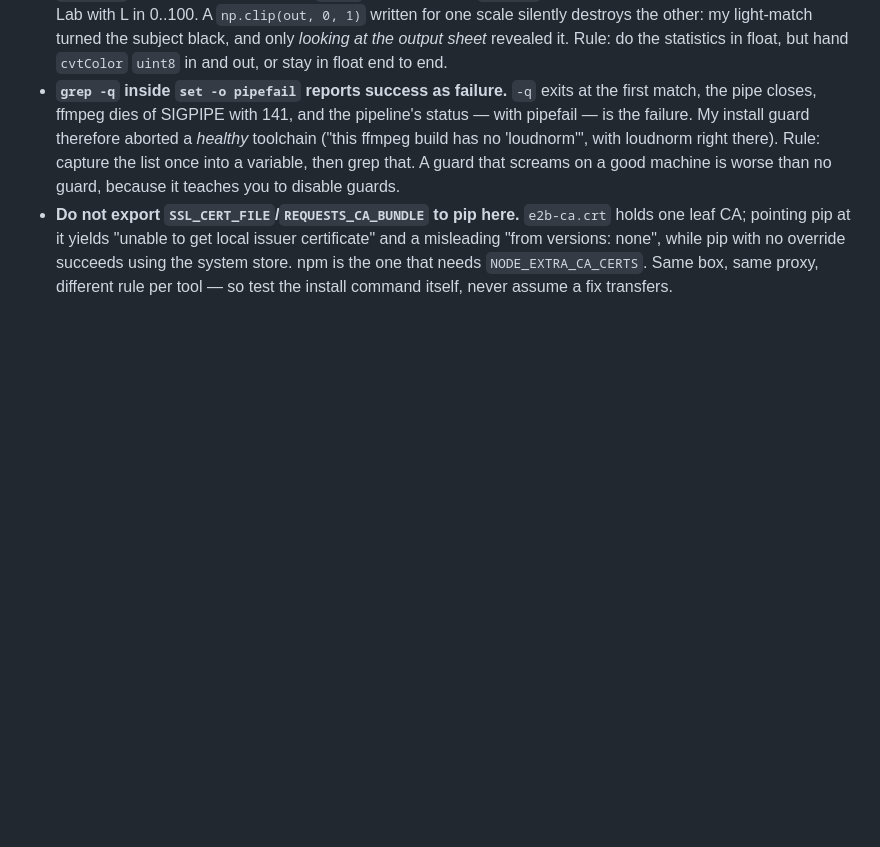
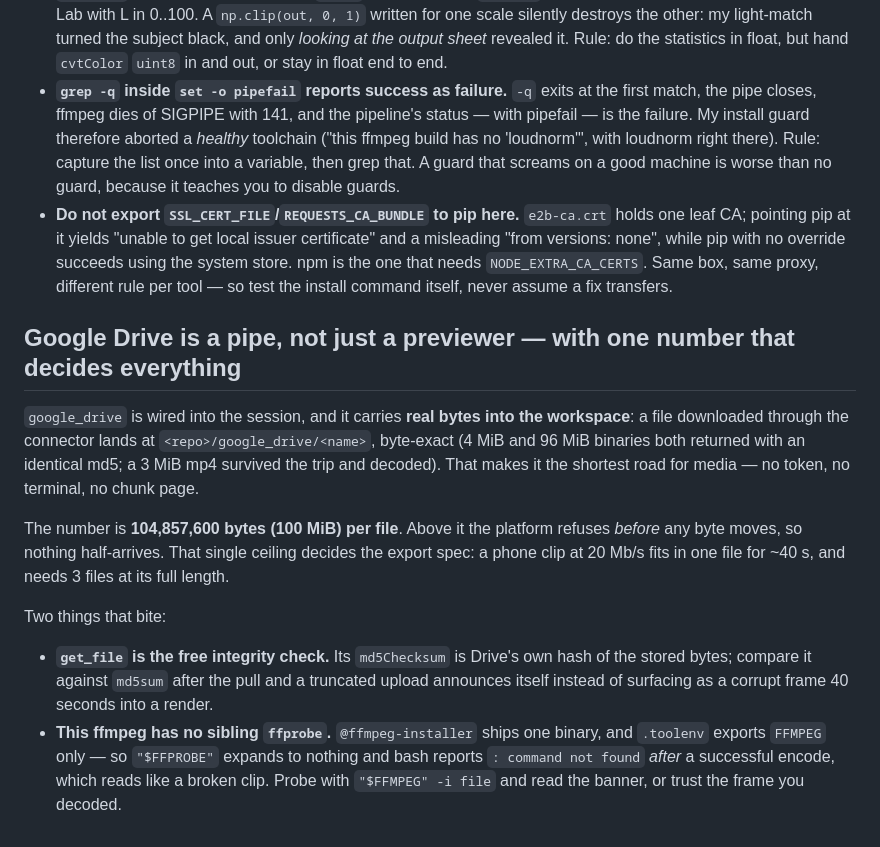
Before and after one commit to vitobytestudio/vitoai, a Markdown page: PITFALLS.md, the part around the change. Rendered like a GitHub page; blank space fills up the shorter version.

Commit message:
PITFALLS: the Drive connector is a transport; 100MiB/file is the number that sets the export spec
Co-authored-by: arena-agent <297053741+arena-agent@users.noreply.github.com>

```diff
--- a/PITFALLS.md
+++ b/PITFALLS.md
@@ -394,3 +394,24 @@ computes in the browser — so "did my bytes arrive?" is one cheap comparison, n
   none", while pip with no override succeeds using the system store. npm is the one that needs
   `NODE_EXTRA_CA_CERTS`. Same box, same proxy, different rule per tool — so test the install command
   itself, never assume a fix transfers.
+
+## Google Drive is a pipe, not just a previewer — with one number that decides everything
+
+`google_drive` is wired into the session, and it carries **real bytes into the workspace**: a file
+downloaded through the connector lands at `<repo>/google_drive/<name>`, byte-exact (4 MiB and 96 MiB
+binaries both returned with an identical md5; a 3 MiB mp4 survived the trip and decoded). That makes
+it the shortest road for media — no token, no terminal, no chunk page.
+
+The number is **104,857,600 bytes (100 MiB) per file**. Above it the platform refuses *before* any
+byte moves, so nothing half-arrives. That single ceiling decides the export spec: a phone clip at
+20 Mb/s fits in one file for ~40 s, and needs 3 files at its full length.
+
+Two things that bite:
+
+- **`get_file` is the free integrity check.** Its `md5Checksum` is Drive's own hash of the stored
+  bytes; compare it against `md5sum` after the pull and a truncated upload announces itself instead of
+  surfacing as a corrupt frame 40 seconds into a render.
+- **This ffmpeg has no sibling `ffprobe`.** `@ffmpeg-installer` ships one binary, and `.toolenv`
+  exports `FFMPEG` only — so `"$FFPROBE"` expands to nothing and bash reports `: command not found`
+  *after* a successful encode, which reads like a broken clip. Probe with
+  `"$FFMPEG" -i file` and read the banner, or trust the frame you decoded.
```
